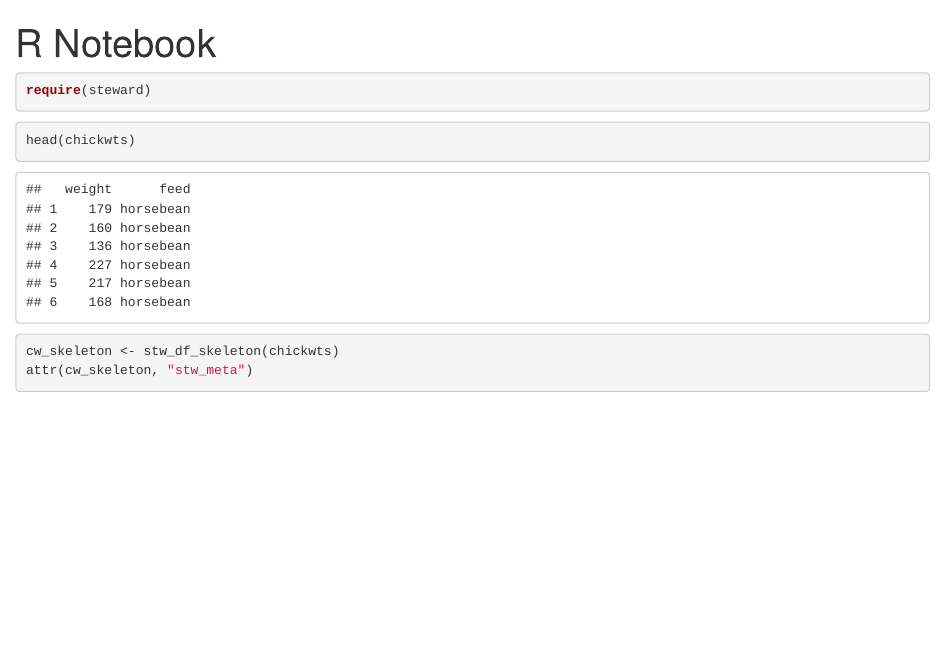
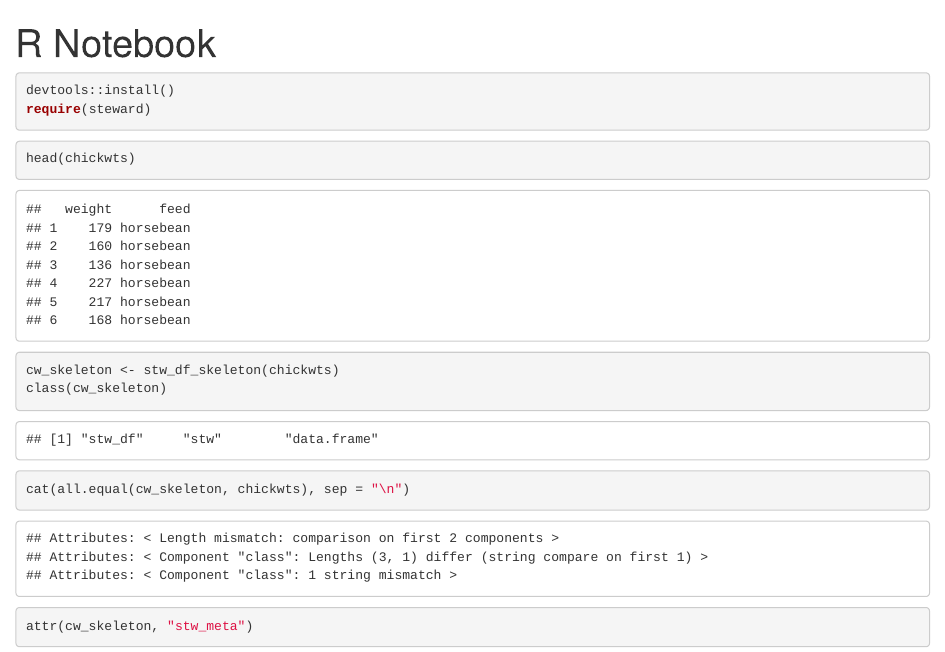
Before and after one commit to uncoast-unconf/steward, an R Markdown document (fiddle/fiddle.Rmd): the page in a window 1100 px wide, from its top. Rendered offline with R 4.5, knitr and Pandoc, with nearby package versions.

Commit message:
fiddle.rmd, ...

````diff
--- a/fiddle/fiddle.Rmd
+++ b/fiddle/fiddle.Rmd
@@ -4,6 +4,7 @@
 ---
 
 ```{r}
+devtools::install()
 require(steward)
 ```
 
@@ -14,9 +15,13 @@
 
 ```{r}
 cw_skeleton <- stw_df_skeleton(chickwts)
+class(cw_skeleton)
+cat(all.equal(cw_skeleton, chickwts), sep = "\n")
+```
+
+```{r}
 attr(cw_skeleton, "stw_meta")
 attr(cw_skeleton, "stw_var_meta")
-
 ```
 
 ```{r}
````
Also changed, not shown: fiddle/fiddle.nb.html, fiddle/fiddle.Rmd (1 more changed lines).
